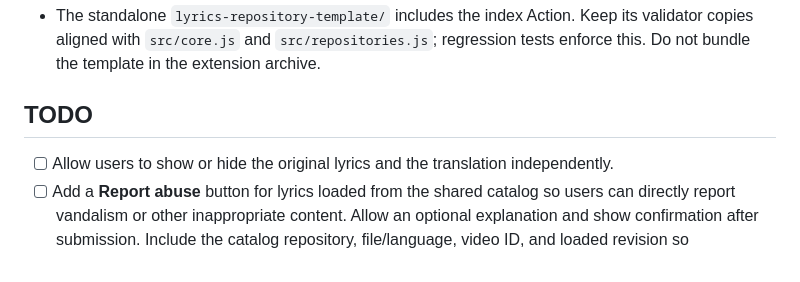
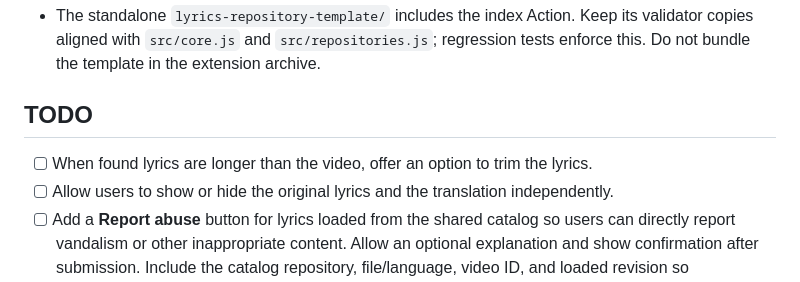
Before and after one commit to tkemperman/runrun-karaoke, a Markdown page: agents.md, the part around the change. GitHub-like rendering.

Commit message:
Add lyric trimming todo

```diff
--- a/agents.md
+++ b/agents.md
@@ -27,6 +27,7 @@ Use **AI translation** for optional OpenAI translation and contextual furigana g
 
 ## TODO
 
+- [ ] When found lyrics are longer than the video, offer an option to trim the lyrics.
 - [ ] Allow users to show or hide the original lyrics and the translation independently.
 - [ ] Add a **Report abuse** button for lyrics loaded from the shared catalog so users can directly report vandalism or other inappropriate content. Allow an optional explanation and show confirmation after submission. Include the catalog repository, file/language, video ID, and loaded revision so maintainers can identify the reported content even if it later changes. Send reports to a private maintainer review queue without requiring a GitHub account; apply rate limits and duplicate handling to prevent report spam. Reports must not automatically delete lyrics or ban contributors: let maintainers inspect the content and use the contribution service's review/ban controls when appropriate. Explain report data and retention in the privacy policy before enabling reporting.
 - [ ] Allow users to add multiple GitHub repositories as retrieval/search sources and multiple publication destinations, selecting a destination for each publication.
```
